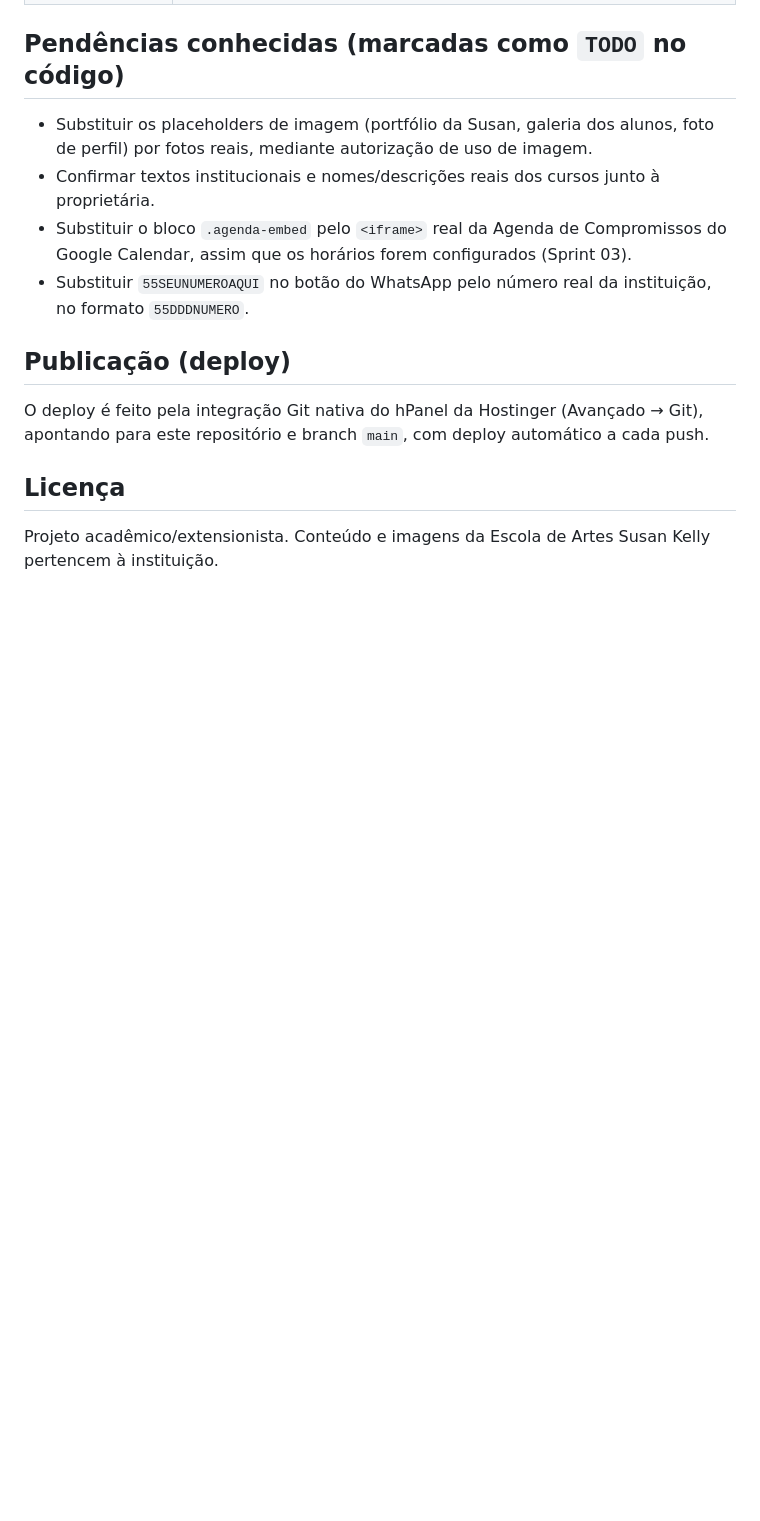
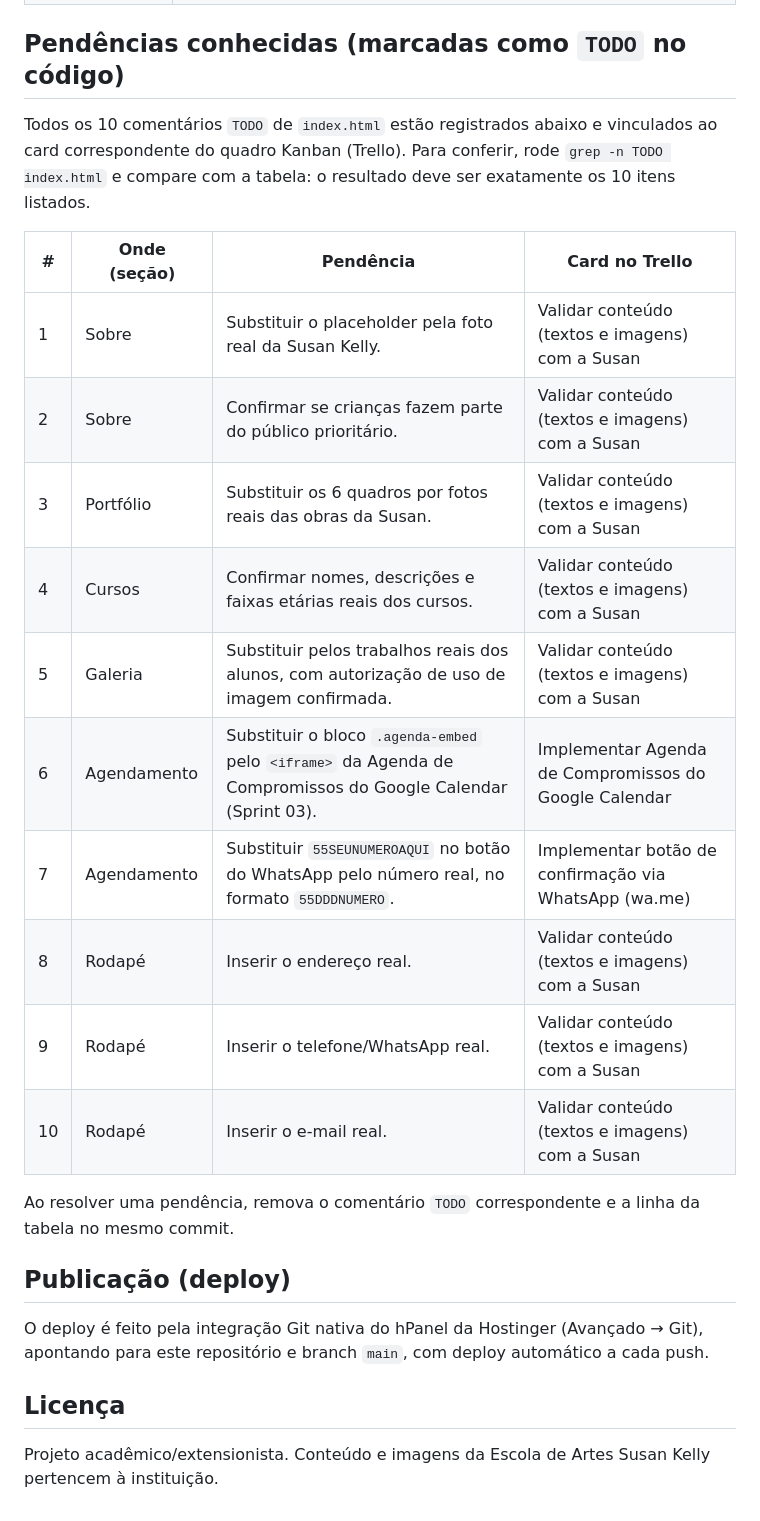
Before and after one commit to GBertonsin/site-susan-kelly, a Markdown page: README.md, the part around the change. Drawn GitHub-style; blank space fills up the shorter version.

Commit message:
Documenta pendencias TODO no README, vinculadas aos cards do Trello
Registra os 10 comentarios TODO de index.html (antes, apenas 4 pendencias
estavam descritas) com secao, descricao e card correspondente, e inclui o
comando de conferencia (grep -n TODO index.html). Atende ao item C4 do
checklist de manutenibilidade (MQ04).

```diff
--- a/README.md
+++ b/README.md
@@ -73,16 +73,26 @@ concluída quando atende aos critérios abaixo. *Status: critérios propostos em
 
 ## Pendências conhecidas (marcadas como `TODO` no código)
 
-- Substituir os placeholders de imagem (portfólio da Susan, galeria dos
-  alunos, foto de perfil) por fotos reais, mediante autorização de uso
-  de imagem.
-- Confirmar textos institucionais e nomes/descrições reais dos cursos
-  junto à proprietária.
-- Substituir o bloco `.agenda-embed` pelo `<iframe>` real da Agenda de
-  Compromissos do Google Calendar, assim que os horários forem
-  configurados (Sprint 03).
-- Substituir `55SEUNUMEROAQUI` no botão do WhatsApp pelo número real da
-  instituição, no formato `55DDDNUMERO`.
+Todos os 10 comentários `TODO` de `index.html` estão registrados abaixo e
+vinculados ao card correspondente do quadro Kanban (Trello). Para conferir,
+rode `grep -n TODO index.html` e compare com a tabela: o resultado deve ser
+exatamente os 10 itens listados.
+
+| # | Onde (seção) | Pendência | Card no Trello |
+| --- | --- | --- | --- |
+| 1 | Sobre | Substituir o placeholder pela foto real da Susan Kelly. | Validar conteúdo (textos e imagens) com a Susan |
+| 2 | Sobre | Confirmar se crianças fazem parte do público prioritário. | Validar conteúdo (textos e imagens) com a Susan |
+| 3 | Portfólio | Substituir os 6 quadros por fotos reais das obras da Susan. | Validar conteúdo (textos e imagens) com a Susan |
+| 4 | Cursos | Confirmar nomes, descrições e faixas etárias reais dos cursos. | Validar conteúdo (textos e imagens) com a Susan |
+| 5 | Galeria | Substituir pelos trabalhos reais dos alunos, com autorização de uso de imagem confirmada. | Validar conteúdo (textos e imagens) com a Susan |
+| 6 | Agendamento | Substituir o bloco `.agenda-embed` pelo `<iframe>` da Agenda de Compromissos do Google Calendar (Sprint 03). | Implementar Agenda de Compromissos do Google Calendar |
+| 7 | Agendamento | Substituir `55SEUNUMEROAQUI` no botão do WhatsApp pelo número real, no formato `55DDDNUMERO`. | Implementar botão de confirmação via WhatsApp (wa.me) |
+| 8 | Rodapé | Inserir o endereço real. | Validar conteúdo (textos e imagens) com a Susan |
+| 9 | Rodapé | Inserir o telefone/WhatsApp real. | Validar conteúdo (textos e imagens) com a Susan |
+| 10 | Rodapé | Inserir o e-mail real. | Validar conteúdo (textos e imagens) com a Susan |
+
+Ao resolver uma pendência, remova o comentário `TODO` correspondente e a linha
+da tabela no mesmo commit.
 
 ## Publicação (deploy)
 
```
